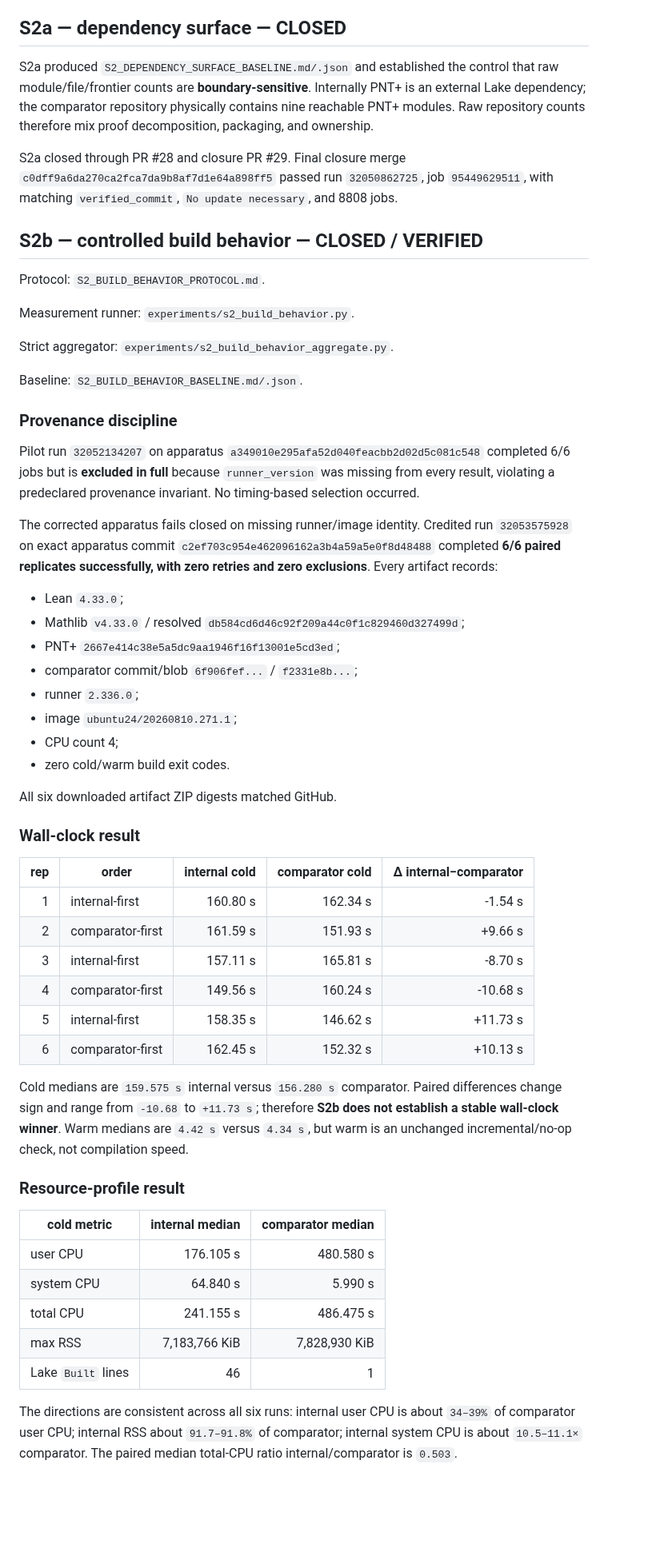
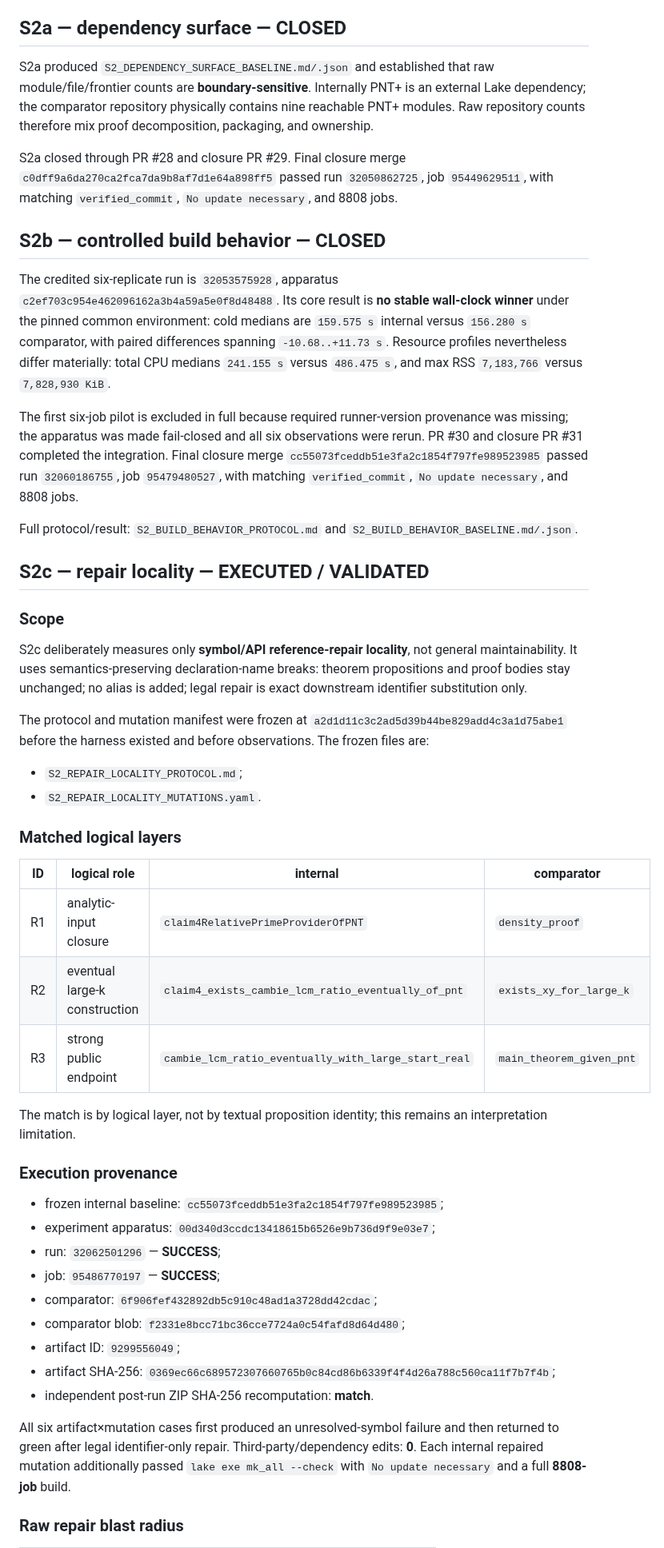
Before and after one commit to scientifica007/Erdos_Solving, a Markdown page: problems/678/README.md, the part around one of its changes. Shown at 80% size. GitHub-like rendering; blank space fills up the shorter version.

Commit message:
Synchronize problem README with S2c result

```diff
--- a/problems/678/README.md
+++ b/problems/678/README.md
@@ -26,59 +26,52 @@ Run `32028006457` built the internal canonical graph and compiled the pinned pub
 
 ## S2a — dependency surface — CLOSED
 
-S2a produced `S2_DEPENDENCY_SURFACE_BASELINE.md/.json` and established the control that raw module/file/frontier counts are **boundary-sensitive**. Internally PNT+ is an external Lake dependency; the comparator repository physically contains nine reachable PNT+ modules. Raw repository counts therefore mix proof decomposition, packaging, and ownership.
+S2a produced `S2_DEPENDENCY_SURFACE_BASELINE.md/.json` and established that raw module/file/frontier counts are **boundary-sensitive**. Internally PNT+ is an external Lake dependency; the comparator repository physically contains nine reachable PNT+ modules. Raw repository counts therefore mix proof decomposition, packaging, and ownership.
 
 S2a closed through PR #28 and closure PR #29. Final closure merge `c0dff9a6da270ca2fca7da9b8af7d1e64a898ff5` passed run `32050862725`, job `95449629511`, with matching `verified_commit`, `No update necessary`, and 8808 jobs.
 
-## S2b — controlled build behavior — CLOSED / VERIFIED
+## S2b — controlled build behavior — CLOSED
 
-Protocol: `S2_BUILD_BEHAVIOR_PROTOCOL.md`.
+The credited six-replicate run is `32053575928`, apparatus `c2ef703c954e462096162a3b4a59a5e0f8d48488`. Its core result is **no stable wall-clock winner** under the pinned common environment: cold medians are `159.575 s` internal versus `156.280 s` comparator, with paired differences spanning `-10.68..+11.73 s`. Resource profiles nevertheless differ materially: total CPU medians `241.155 s` versus `486.475 s`, and max RSS `7,183,766` versus `7,828,930 KiB`.
 
-Measurement runner: `experiments/s2_build_behavior.py`.
+The first six-job pilot is excluded in full because required runner-version provenance was missing; the apparatus was made fail-closed and all six observations were rerun. PR #30 and closure PR #31 completed the integration. Final closure merge `cc55073fceddb51e3fa2c1854f797fe989523985` passed run `32060186755`, job `95479480527`, with matching `verified_commit`, `No update necessary`, and 8808 jobs.
 
-Strict aggregator: `experiments/s2_build_behavior_aggregate.py`.
+Full protocol/result: `S2_BUILD_BEHAVIOR_PROTOCOL.md` and `S2_BUILD_BEHAVIOR_BASELINE.md/.json`.
 
-Baseline: `S2_BUILD_BEHAVIOR_BASELINE.md/.json`.
+## S2c — repair locality — EXECUTED / VALIDATED
 
-### Provenance discipline
+### Scope
 
-Pilot run `32052134207` on apparatus `a349010e295afa52d040feacbb2d02d5c081c548` completed 6/6 jobs but is **excluded in full** because `runner_version` was missing from every result, violating a predeclared provenance invariant. No timing-based selection occurred.
+S2c deliberately measures only **symbol/API reference-repair locality**, not general maintainability. It uses semantics-preserving declaration-name breaks: theorem propositions and proof bodies stay unchanged; no alias is added; legal repair is exact downstream identifier substitution only.
 
-The corrected apparatus fails closed on missing runner/image identity. Credited run `32053575928` on exact apparatus commit `c2ef703c954e462096162a3b4a59a5e0f8d48488` completed **6/6 paired replicates successfully, with zero retries and zero exclusions**. Every artifact records:
+The protocol and mutation manifest were frozen at `a2d1d11c3c2ad5d39b44be829add4c3a1d75abe1` before the harness existed and before observations. The frozen files are:
 
-- Lean `4.33.0`;
-- Mathlib `v4.33.0` / resolved `db584cd6d46c92f209a44c0f1c829460d327499d`;
-- PNT+ `2667e414c38e5a5dc9aa1946f16f13001e5cd3ed`;
-- comparator commit/blob `6f906fef...` / `f2331e8b...`;
-- runner `2.336.0`;
-- image `ubuntu24/20260810.271.1`;
-- CPU count 4;
-- zero cold/warm build exit codes.
+- `S2_REPAIR_LOCALITY_PROTOCOL.md`;
+- `S2_REPAIR_LOCALITY_MUTATIONS.yaml`.
 
-All six downloaded artifact ZIP digests matched GitHub.
+### Matched logical layers
 
-### Wall-clock result
+| ID | logical role | internal | comparator |
+|---|---|---|---|
+| R1 | analytic-input closure | `claim4RelativePrimeProviderOfPNT` | `density_proof` |
+| R2 | eventual large-k construction | `claim4_exists_cambie_lcm_ratio_eventually_of_pnt` | `exists_xy_for_large_k` |
+| R3 | strong public endpoint | `cambie_lcm_ratio_eventually_with_large_start_real` | `main_theorem_given_pnt` |
 
-| rep | order | internal cold | comparator cold | Δ internal−comparator |
-|---:|---|---:|---:|---:|
-| 1 | internal-first | 160.80 s | 162.34 s | -1.54 s |
-| 2 | comparator-first | 161.59 s | 151.93 s | +9.66 s |
-| 3 | internal-first | 157.11 s | 165.81 s | -8.70 s |
-| 4 | comparator-first | 149.56 s | 160.24 s | -10.68 s |
-| 5 | internal-first | 158.35 s | 146.62 s | +11.73 s |
-| 6 | comparator-first | 162.45 s | 152.32 s | +10.13 s |
+The match is by logical layer, not by textual proposition identity; this remains an interpretation limitation.
 
-Cold medians are `159.575 s` internal versus `156.280 s` comparator. Paired differences change sign and range from `-10.68` to `+11.73 s`; therefore **S2b does not establish a stable wall-clock winner**. Warm medians are `4.42 s` versus `4.34 s`, but warm is an unchanged incremental/no-op check, not compilation speed.
+### Execution provenance
 
-### Resource-profile result
+- frozen internal baseline: `cc55073fceddb51e3fa2c1854f797fe989523985`;
+- experiment apparatus: `00d340d3ccdc13418615b6526e9b736d9f9e03e7`;
+- run: `32062501296` — **SUCCESS**;
+- job: `95486770197` — **SUCCESS**;
+- comparator: `6f906fef432892db5c910c48ad1a3728dd42cdac`;
+- comparator blob: `f2331e8bcc71bc36cce7724a0c54fafd8d64d480`;
+- artifact ID: `9299556049`;
+- artifact SHA-256: `0369ec66c689572307660765b0c84cd86b6339f4f4d26a788c560ca11f7b7f4b`;
+- independent post-run ZIP SHA-256 recomputation: **match**.
 
-| cold metric | internal median | comparator median |
-|---|---:|---:|
-| user CPU | 176.105 s | 480.580 s |
-| system CPU | 64.840 s | 5.990 s |
-| total CPU | 241.155 s | 486.475 s |
-| max RSS | 7,183,766 KiB | 7,828,930 KiB |
-| Lake `Built` lines | 46 | 1 |
+All six artifact×mutation cases first produced an unresolved-symbol failure and then returned to green after legal identifier-only repair. Third-party/dependency edits: **0**. Each internal repaired mutation additionally passed `lake exe mk_all --check` with `No update necessary` and a full **8808-job** build.
 
-The directions are consistent across all six runs: internal user CPU is about `34–39%` of comparator user CPU; internal RSS about `91.7–91.8%` of comparator; internal system CPU is about `10.5–11.1×` comparator. The paired median total-CPU ratio internal/comparator is `0.503`.
+### Raw repair blast radius
 
```
Also changed, not shown: other parts of problems/678/README.md (+36 -8 lines).
